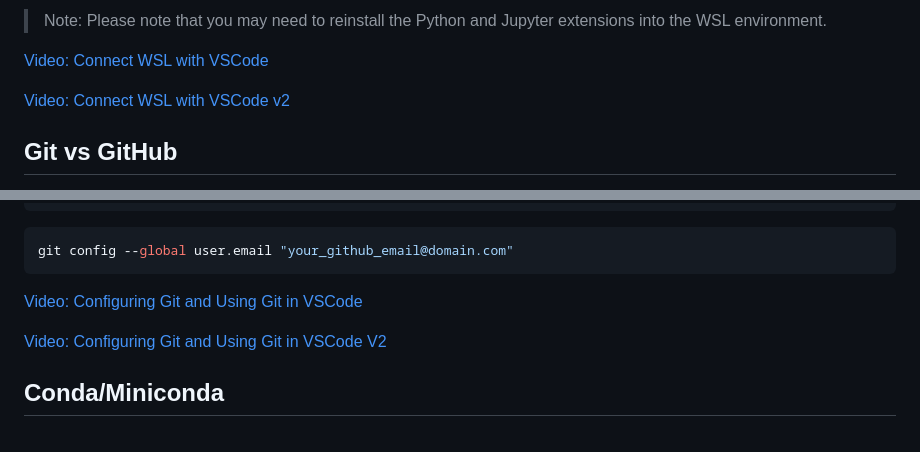
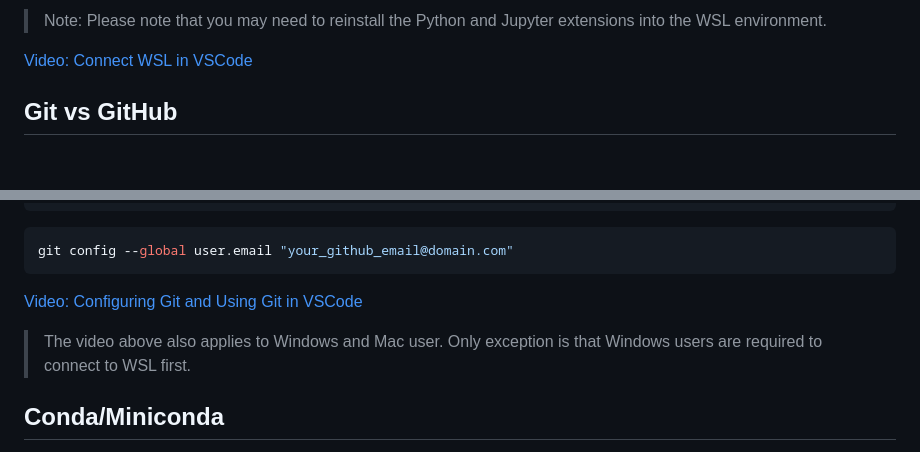
Before and after one commit to tsantoso79/6m-data-1.0-Welcome-Onboarding, a Markdown page: installation.md, 2 parts joined by grey strips. Rendered like a GitHub page; blank space fills up the shorter version.

Commit message:
update video links

```diff
--- a/installation.md
+++ b/installation.md
@@ -76,9 +76,7 @@ Select `WSL` at the top panel. Once WSL is launched, you should see your lower r
 
 > Note: Please note that you may need to reinstall the Python and Jupyter extensions into the WSL environment.
 
- [Video: Connect WSL with VSCode](https://drive.google.com/file/d/18yfOCL2hKILwChSCbNrBiFkJr-cxvHd4/view?usp=drive_link)
-
-[Video: Connect WSL with VSCode v2](https://drive.google.com/file/d/1BbKKiy_VsBnEd8Y8Ar89zBSHpC_3w-4V/view?usp=drive_link)
+[Video: Connect WSL in VSCode](https://drive.google.com/file/d/1BbKKiy_VsBnEd8Y8Ar89zBSHpC_3w-4V/view?usp=drive_link)
 
 ## Git vs GitHub
 
@@ -110,5 +108,5 @@ git config --global user.email "your_github_email@domain.com"
 
-[Video: Configuring Git and Using Git in VSCode V2](https://drive.google.com/file/d/1kyBHa4G4K5bgTBVrA-doMxuZdfXr8jZp/view?usp=drive_link)
+> The video above also applies to Windows and Mac user. Only exception is that Windows users are required to connect to WSL first.
 
 ## Conda/Miniconda
 
```
Also changed, not shown: other parts of installation.md (+1 -1 lines).
